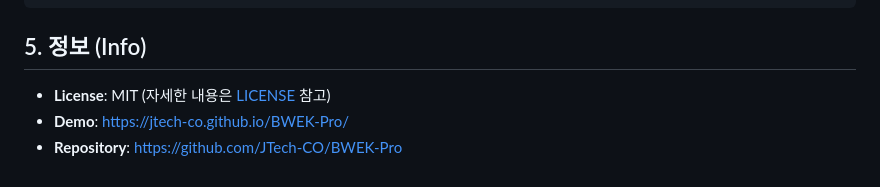
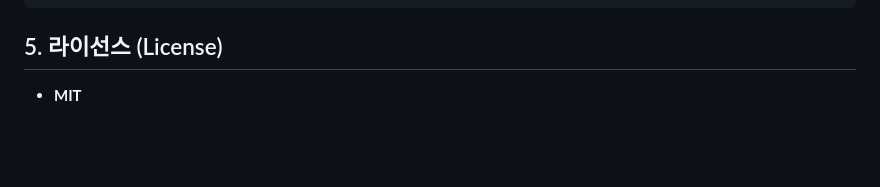
Before and after one commit to JTech-CO/BWEK-Pro, a Markdown page: README.md, the part around one of its changes. Rendered like a GitHub page; blank space fills up the shorter version.

````diff
--- a/README.md
+++ b/README.md
@@ -61,8 +63,6 @@ src/
 └── main.ts            # UI 바인딩 및 이벤트
 ```
 
-## 5. 정보 (Info)
+## 5. 라이선스 (License)
 
-- **License**: MIT (자세한 내용은 [LICENSE](LICENSE) 참고)
-- **Demo**: https://jtech-co.github.io/BWEK-Pro/
-- **Repository**: https://github.com/JTech-CO/BWEK-Pro
+- **MIT**
````
Also changed, not shown: other parts of README.md (+3 -1 lines).
